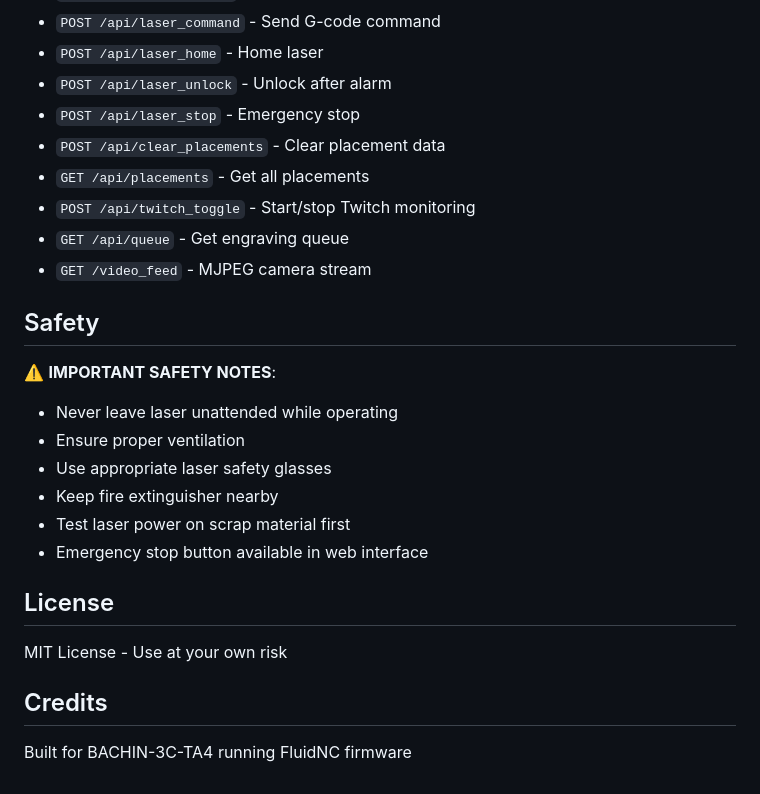
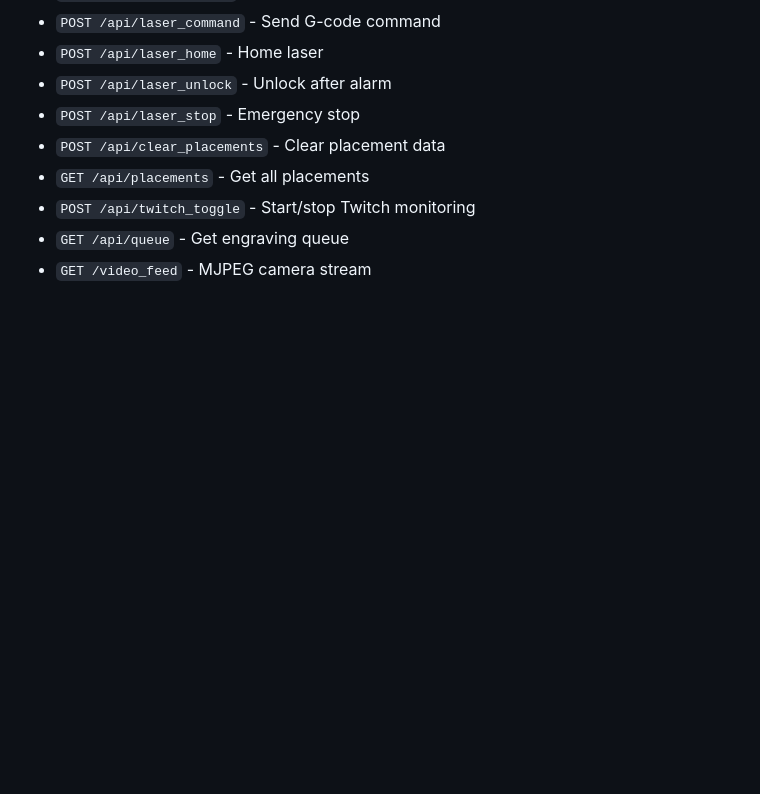
Before and after one commit to DaverDavids/TwitchLaser, a Markdown page: README.md, the part around one of its changes. Drawn GitHub-style; blank space fills up the shorter version.

```diff
--- a/README.md
+++ b/README.md
@@ -221,22 +148,3 @@ twitchlaser/
 - `POST /api/twitch_toggle` - Start/stop Twitch monitoring
 - `GET /api/queue` - Get engraving queue
 - `GET /video_feed` - MJPEG camera stream
-
-## Safety
-
-⚠️ **IMPORTANT SAFETY NOTES**:
-
-- Never leave laser unattended while operating
-- Ensure proper ventilation
-- Use appropriate laser safety glasses
-- Keep fire extinguisher nearby
-- Test laser power on scrap material first
-- Emergency stop button available in web interface
-
-## License
-
-MIT License - Use at your own risk
-
-## Credits
-
-Built for BACHIN-3C-TA4 running FluidNC firmware
```
Also changed, not shown: other parts of README.md (+12 -85 lines).
